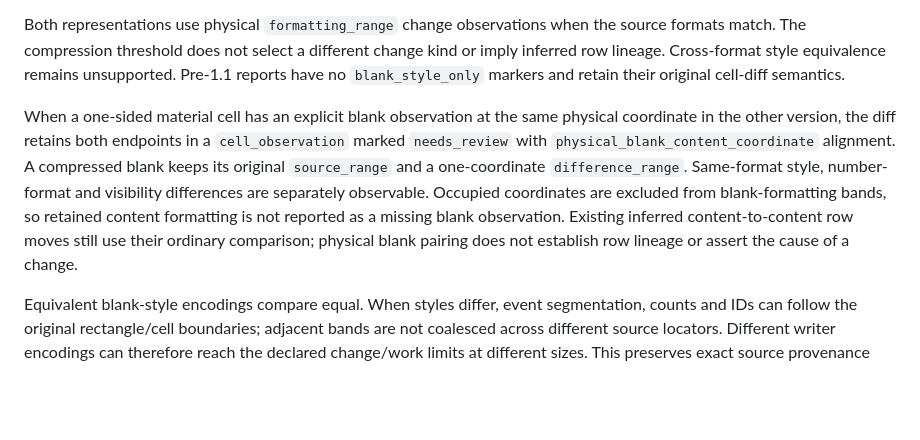
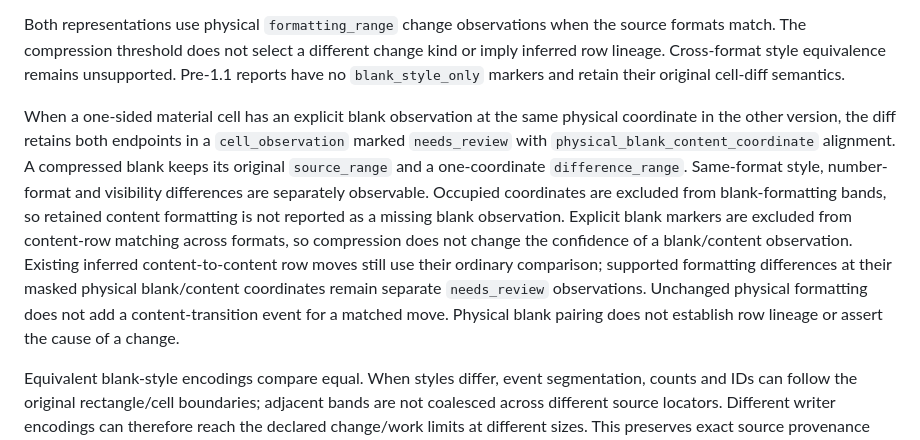
Before and after one commit to ictechgy/reviset, a Markdown page: docs/SPREADSHEETS.md, the part around the change. Rendered like a GitHub page; blank space fills up the shorter version.

Commit message:
docs: specify physical formatting alongside inferred moves

```diff
--- a/docs/SPREADSHEETS.md
+++ b/docs/SPREADSHEETS.md
@@ -40,7 +40,7 @@ ODS repetitions preserve explicit nondefault style observations as either materi
 
 Both representations use physical `formatting_range` change observations when the source formats match. The compression threshold does not select a different change kind or imply inferred row lineage. Cross-format style equivalence remains unsupported. Pre-1.1 reports have no `blank_style_only` markers and retain their original cell-diff semantics.
 
-When a one-sided material cell has an explicit blank observation at the same physical coordinate in the other version, the diff retains both endpoints in a `cell_observation` marked `needs_review` with `physical_blank_content_coordinate` alignment. A compressed blank keeps its original `source_range` and a one-coordinate `difference_range`. Same-format style, number-format and visibility differences are separately observable. Occupied coordinates are excluded from blank-formatting bands, so retained content formatting is not reported as a missing blank observation. Existing inferred content-to-content row moves still use their ordinary comparison; physical blank pairing does not establish row lineage or assert the cause of a change.
+When a one-sided material cell has an explicit blank observation at the same physical coordinate in the other version, the diff retains both endpoints in a `cell_observation` marked `needs_review` with `physical_blank_content_coordinate` alignment. A compressed blank keeps its original `source_range` and a one-coordinate `difference_range`. Same-format style, number-format and visibility differences are separately observable. Occupied coordinates are excluded from blank-formatting bands, so retained content formatting is not reported as a missing blank observation. Explicit blank markers are excluded from content-row matching across formats, so compression does not change the confidence of a blank/content observation. Existing inferred content-to-content row moves still use their ordinary comparison; supported formatting differences at their masked physical blank/content coordinates remain separate `needs_review` observations. Unchanged physical formatting does not add a content-transition event for a matched move. Physical blank pairing does not establish row lineage or assert the cause of a change.
 
 Equivalent blank-style encodings compare equal. When styles differ, event segmentation, counts and IDs can follow the original rectangle/cell boundaries; adjacent bands are not coalesced across different source locators. Different writer encodings can therefore reach the declared change/work limits at different sizes. This preserves exact source provenance rather than promising encoding-independent change IDs.
 
```
